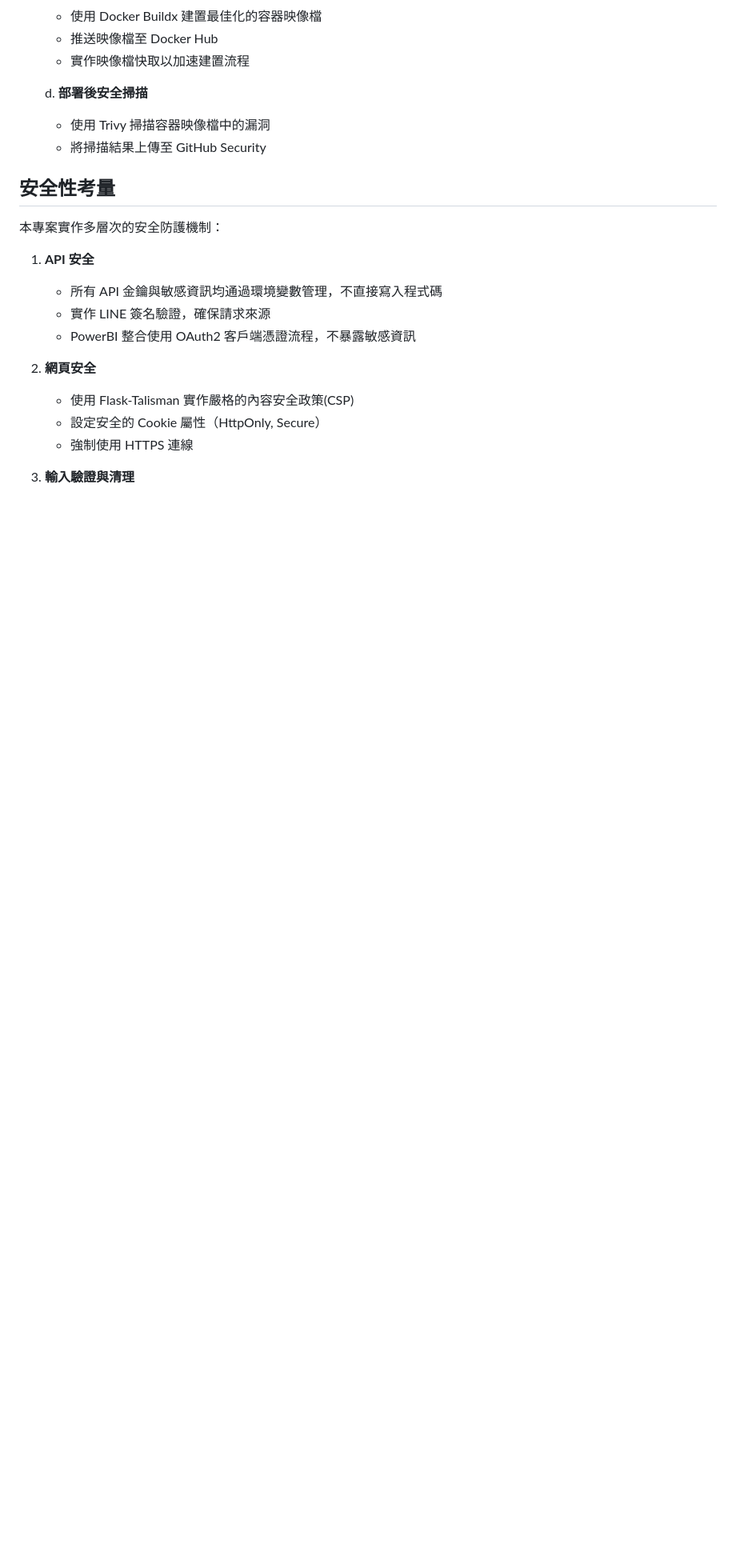
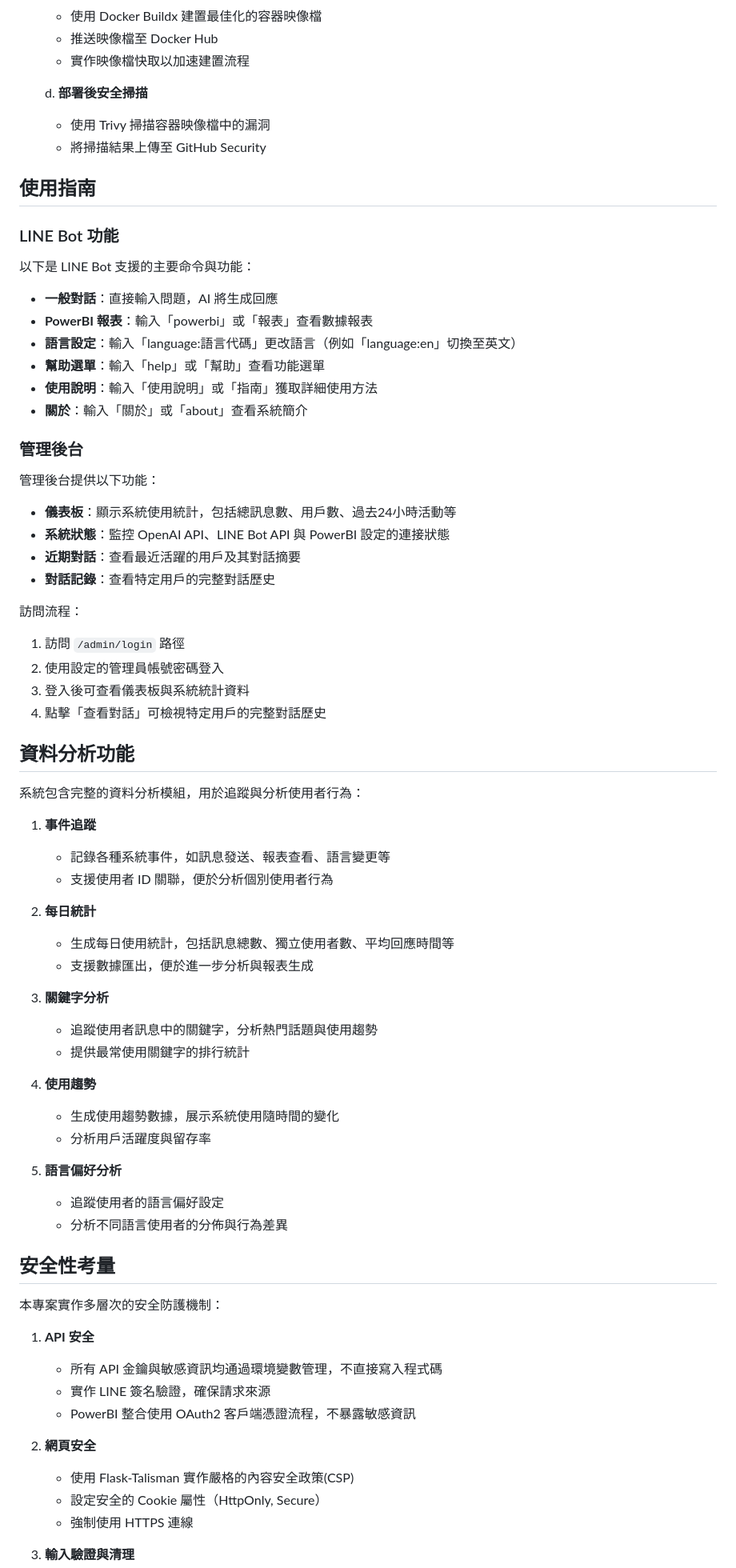
Before and after one commit to XuQingTW/capstone-project, a Markdown page: Documentary.md, the part around the change printed below. Shown: that part at 80% size. Rendered like a GitHub page; blank space fills up the shorter version.

```diff
--- a/Documentary.md
+++ b/Documentary.md
@@ -172,6 +202,56 @@
    d. **部署後安全掃描**
    - 使用 Trivy 掃描容器映像檔中的漏洞
    - 將掃描結果上傳至 GitHub Security
+
+## 使用指南
+
+### LINE Bot 功能
+以下是 LINE Bot 支援的主要命令與功能：
+
+- **一般對話**：直接輸入問題，AI 將生成回應
+- **PowerBI 報表**：輸入「powerbi」或「報表」查看數據報表
+- **語言設定**：輸入「language:語言代碼」更改語言（例如「language:en」切換至英文）
+- **幫助選單**：輸入「help」或「幫助」查看功能選單
+- **使用說明**：輸入「使用說明」或「指南」獲取詳細使用方法
+- **關於**：輸入「關於」或「about」查看系統簡介
+
+### 管理後台
+管理後台提供以下功能：
+
+- **儀表板**：顯示系統使用統計，包括總訊息數、用戶數、過去24小時活動等
+- **系統狀態**：監控 OpenAI API、LINE Bot API 與 PowerBI 設定的連接狀態
+- **近期對話**：查看最近活躍的用戶及其對話摘要
+- **對話記錄**：查看特定用戶的完整對話歷史
+
+訪問流程：
+1. 訪問 `/admin/login` 路徑
+2. 使用設定的管理員帳號密碼登入
+3. 登入後可查看儀表板與系統統計資料
+4. 點擊「查看對話」可檢視特定用戶的完整對話歷史
+
+## 資料分析功能
+
+系統包含完整的資料分析模組，用於追蹤與分析使用者行為：
+
+1. **事件追蹤**
+   - 記錄各種系統事件，如訊息發送、報表查看、語言變更等
+   - 支援使用者 ID 關聯，便於分析個別使用者行為
+
+2. **每日統計**
+   - 生成每日使用統計，包括訊息總數、獨立使用者數、平均回應時間等
+   - 支援數據匯出，便於進一步分析與報表生成
+
+3. **關鍵字分析**
+   - 追蹤使用者訊息中的關鍵字，分析熱門話題與使用趨勢
+   - 提供最常使用關鍵字的排行統計
+
+4. **使用趨勢**
+   - 生成使用趨勢數據，展示系統使用隨時間的變化
+   - 分析用戶活躍度與留存率
+
+5. **語言偏好分析**
+   - 追蹤使用者的語言偏好設定
+   - 分析不同語言使用者的分佈與行為差異
 
 ## 安全性考量
 
```
Also changed, not shown: other parts of Documentary.md (+60 -10 lines).
